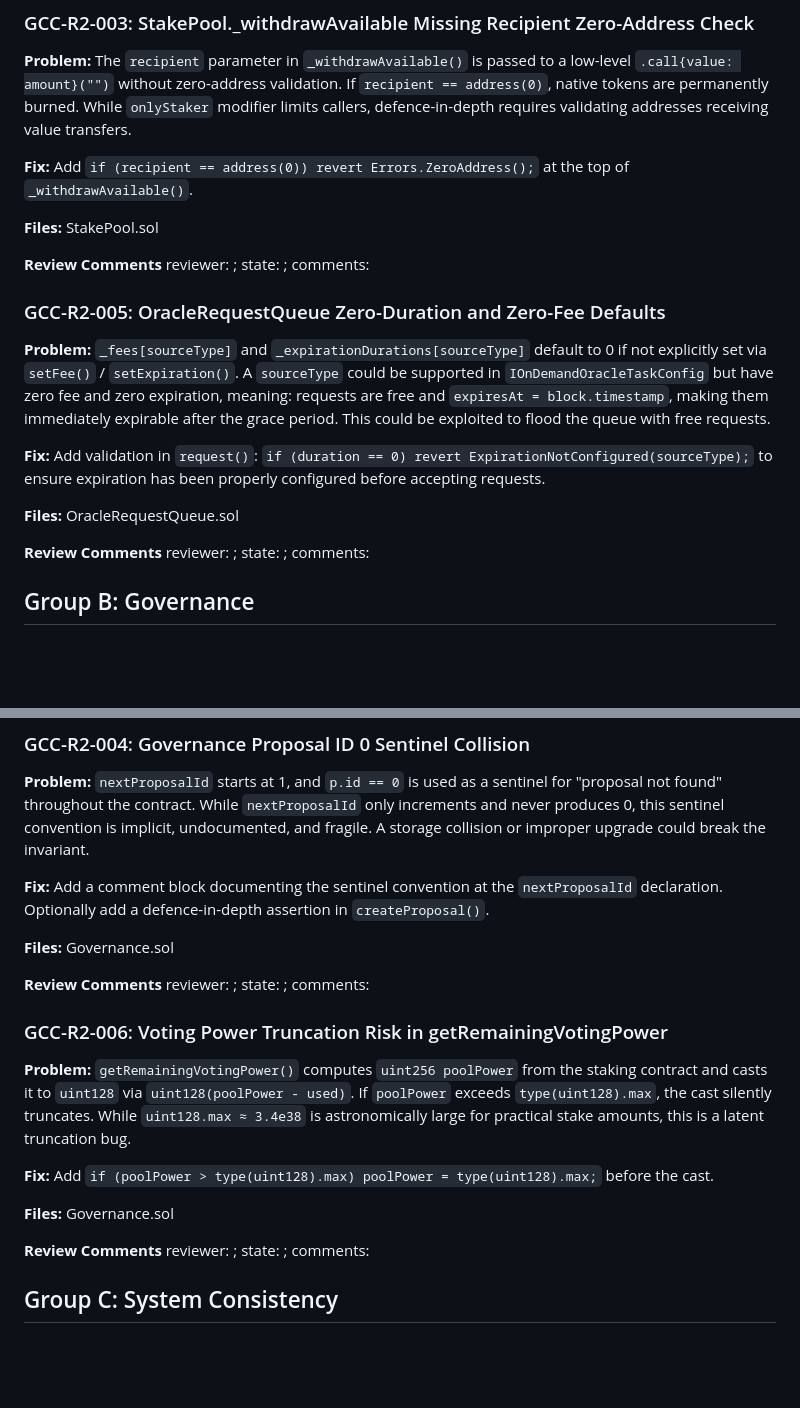
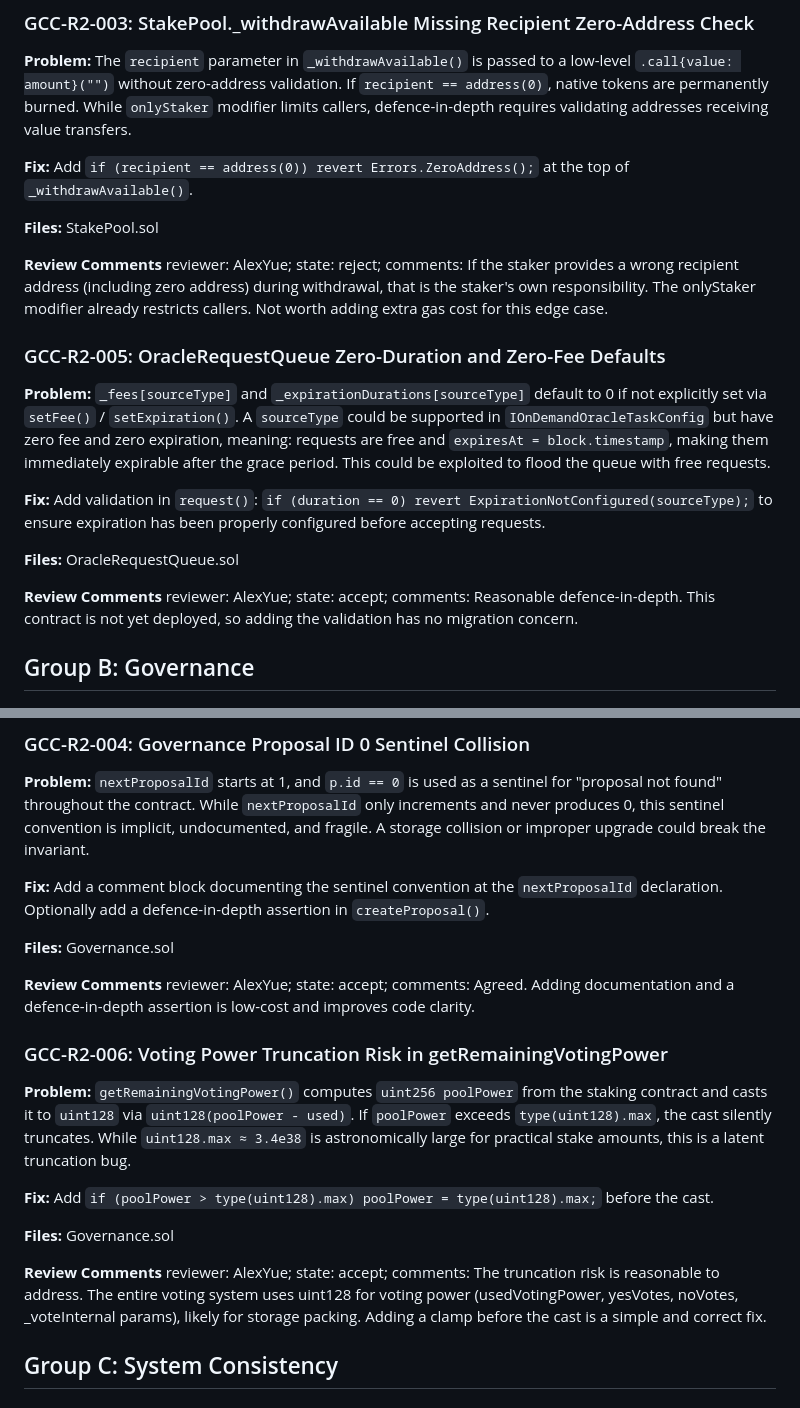
Before and after one commit to Galxe/gravity_chain_core_contracts, a Markdown page: docs/plans/2026-03-02-gcc-r2-medium-fixes-design.md, 2 parts joined by grey strips. Rendered like a GitHub page; blank space fills up the shorter version.

Commit message:
Revise comments in gcc r2 medium fixes

```diff
--- a/docs/plans/2026-03-02-gcc-r2-medium-fixes-design.md
+++ b/docs/plans/2026-03-02-gcc-r2-medium-fixes-design.md
@@ -12,7 +12,7 @@ Date: 2026-03-02
 
 **Files:** StakePool.sol
 
-**Review Comments** reviewer: ; state: ; comments:
+**Review Comments** reviewer: AlexYue; state: reject; comments: If the staker provides a wrong recipient address (including zero address) during withdrawal, that is the staker's own responsibility. The onlyStaker modifier already restricts callers. Not worth adding extra gas cost for this edge case.
 
 ### GCC-R2-005: OracleRequestQueue Zero-Duration and Zero-Fee Defaults
 
@@ -22,7 +22,7 @@ Date: 2026-03-02
 
 **Files:** OracleRequestQueue.sol
 
-**Review Comments** reviewer: ; state: ; comments:
+**Review Comments** reviewer: AlexYue; state: accept; comments: Reasonable defence-in-depth. This contract is not yet deployed, so adding the validation has no migration concern.
 
 ## Group B: Governance
 
@@ -34,7 +34,7 @@ Date: 2026-03-02
 
 **Files:** Governance.sol
 
-**Review Comments** reviewer: ; state: ; comments:
+**Review Comments** reviewer: AlexYue; state: accept; comments: Agreed. Adding documentation and a defence-in-depth assertion is low-cost and improves code clarity.
 
 ### GCC-R2-006: Voting Power Truncation Risk in getRemainingVotingPower
 
@@ -44,7 +44,7 @@ Date: 2026-03-02
 
 **Files:** Governance.sol
 
-**Review Comments** reviewer: ; state: ; comments:
+**Review Comments** reviewer: AlexYue; state: accept; comments: The truncation risk is reasonable to address. The entire voting system uses uint128 for voting power (usedVotingPower, yesVotes, noVotes, _voteInternal params), likely for storage packing. Adding a clamp before the cast is a simple and correct fix.
 
 ## Group C: System Consistency
 
```
Also changed, not shown: other parts of docs/plans/2026-03-02-gcc-r2-medium-fixes-design.md (+2 -2 lines).
